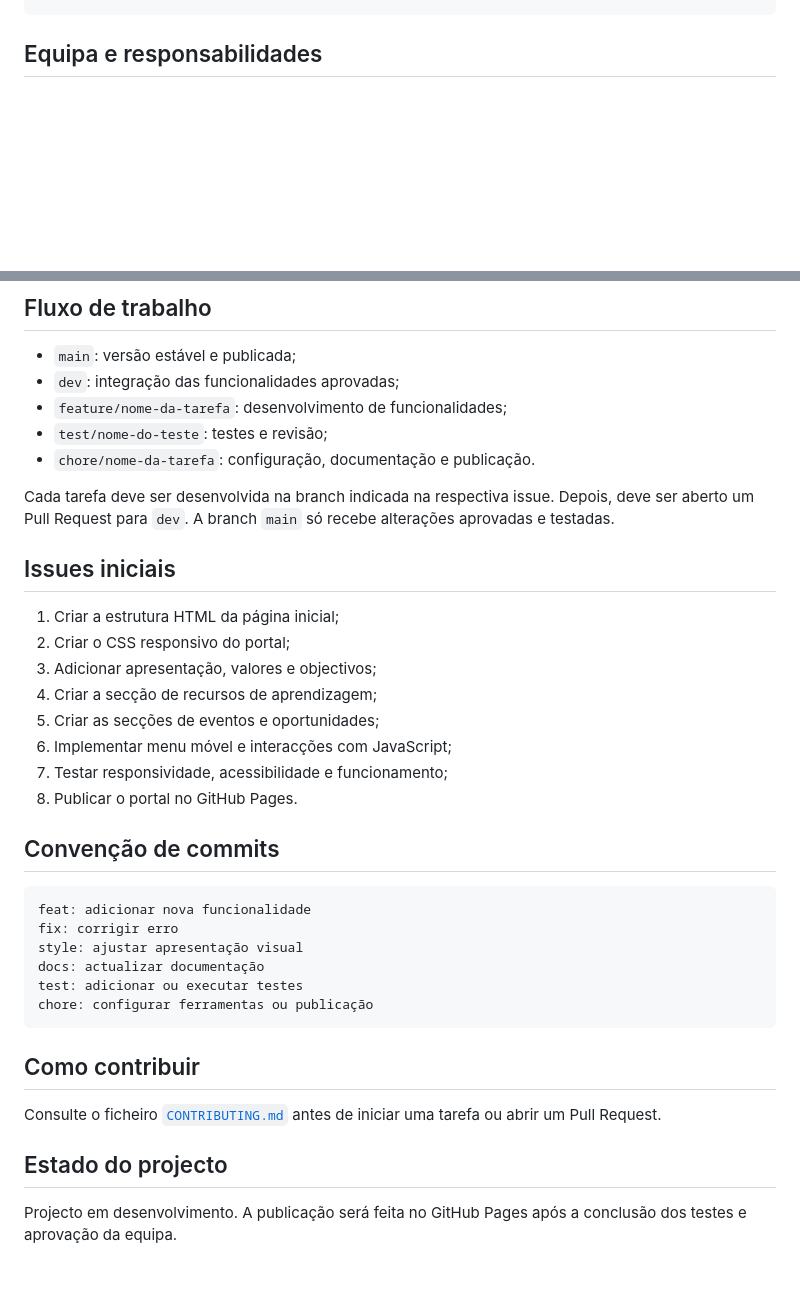
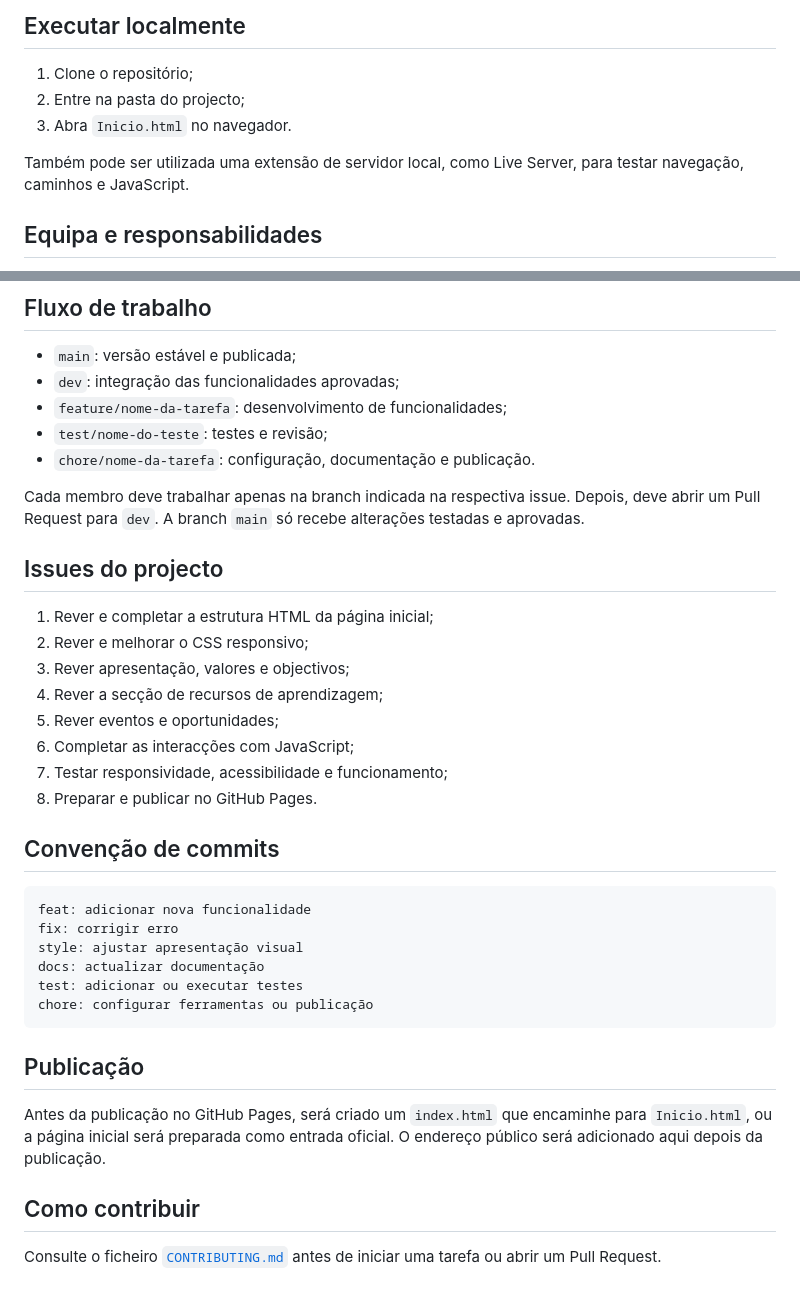
Before and after one commit to Build-Learn-TI/Portal-do-Grupo-de-Tecnologias-de-Informa-o, a Markdown page: README.md, 2 parts joined by grey strips. GitHub-like rendering; blank space fills up the shorter version.

````diff
--- a/README.md
+++ b/README.md
@@ -44,3 +75,10 @@ portal-build-learn-ti/
+## Executar localmente
+
+1. Clone o repositório;
+2. Entre na pasta do projecto;
+3. Abra `Inicio.html` no navegador.
+
+Também pode ser utilizada uma extensão de servidor local, como Live Server, para testar navegação, caminhos e JavaScript.
 
 ## Equipa e responsabilidades
 
@@ -59,18 +97,18 @@ portal-build-learn-ti/
 - `test/nome-do-teste`: testes e revisão;
 - `chore/nome-da-tarefa`: configuração, documentação e publicação.
 
-Cada tarefa deve ser desenvolvida na branch indicada na respectiva issue. Depois, deve ser aberto um Pull Request para `dev`. A branch `main` só recebe alterações aprovadas e testadas.
+Cada membro deve trabalhar apenas na branch indicada na respectiva issue. Depois, deve abrir um Pull Request para `dev`. A branch `main` só recebe alterações testadas e aprovadas.
 
-## Issues iniciais
+## Issues do projecto
 
-1. Criar a estrutura HTML da página inicial;
-2. Criar o CSS responsivo do portal;
-3. Adicionar apresentação, valores e objectivos;
-4. Criar a secção de recursos de aprendizagem;
-5. Criar as secções de eventos e oportunidades;
-6. Implementar menu móvel e interacções com JavaScript;
+1. Rever e completar a estrutura HTML da página inicial;
+2. Rever e melhorar o CSS responsivo;
+3. Rever apresentação, valores e objectivos;
+4. Rever a secção de recursos de aprendizagem;
+5. Rever eventos e oportunidades;
+6. Completar as interacções com JavaScript;
 7. Testar responsividade, acessibilidade e funcionamento;
-8. Publicar o portal no GitHub Pages.
+8. Preparar e publicar no GitHub Pages.
 
 ## Convenção de commits
 
@@ -83,10 +121,10 @@ test: adicionar ou executar testes
 chore: configurar ferramentas ou publicação
 ```
 
+## Publicação
+
+Antes da publicação no GitHub Pages, será criado um `index.html` que encaminhe para `Inicio.html`, ou a página inicial será preparada como entrada oficial. O endereço público será adicionado aqui depois da publicação.
+
 ## Como contribuir
 
 Consulte o ficheiro [`CONTRIBUTING.md`](CONTRIBUTING.md) antes de iniciar uma tarefa ou abrir um Pull Request.
-
-## Estado do projecto
-
-Projecto em desenvolvimento. A publicação será feita no GitHub Pages após a conclusão dos testes e aprovação da equipa.
````
Also changed, not shown: other parts of README.md (+52 -21 lines).
